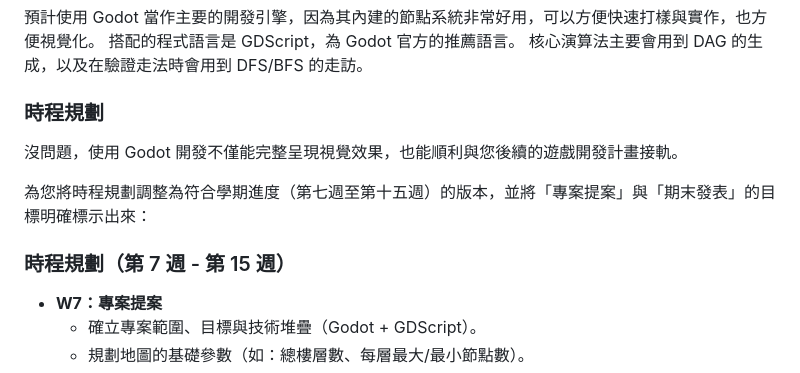
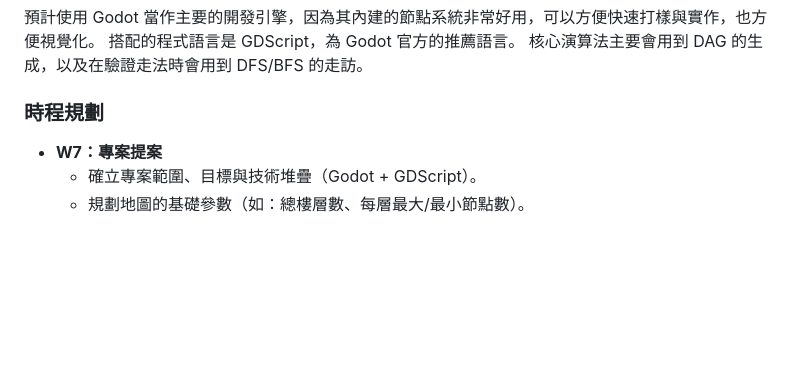
Before and after one commit to YM1247/114-2_dsap_project, a Markdown page: README.md, the part around the change. GitHub-like rendering; blank space fills up the shorter version.

Commit message:
update proposal

```diff
--- a/README.md
+++ b/README.md
@@ -18,11 +18,6 @@ Rougelike 遊戲對我來說的迷人點在於其過程的不可預測性，以
 核心演算法主要會用到 DAG 的生成，以及在驗證走法時會用到 DFS/BFS 的走訪。
 
 ### 時程規劃
-沒問題，使用 Godot 開發不僅能完整呈現視覺效果，也能順利與您後續的遊戲開發計畫接軌。
-
-為您將時程規劃調整為符合學期進度（第七週至第十五週）的版本，並將「專案提案」與「期末發表」的目標明確標示出來：
-
-### 時程規劃（第 7 週 - 第 15 週）
 * **W7：專案提案**
     * 確立專案範圍、目標與技術堆疊（Godot + GDScript）。
     * 規劃地圖的基礎參數（如：總樓層數、每層最大/最小節點數）。
```
